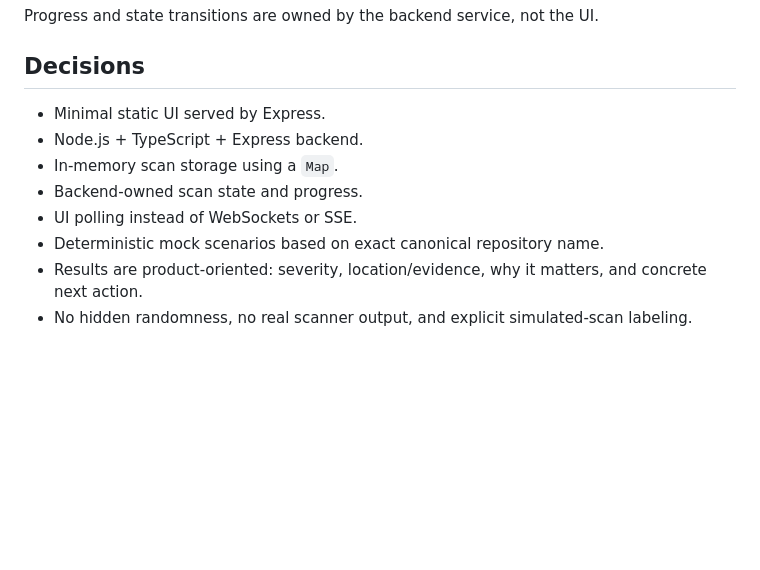
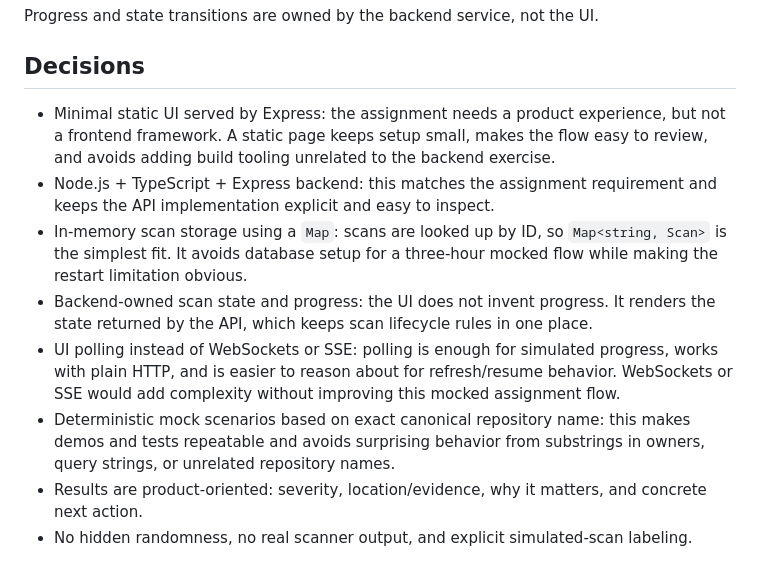
Before and after one commit to amityaa/ai-scan-review, a Markdown page: README.md, the part around the change. GitHub-like rendering; blank space fills up the shorter version.

Commit message:
Add technical decisions to README.md

```diff
--- a/README.md
+++ b/README.md
@@ -182,12 +182,12 @@ Progress and state transitions are owned by the backend service, not the UI.
 
 ## Decisions
 
-- Minimal static UI served by Express.
-- Node.js + TypeScript + Express backend.
-- In-memory scan storage using a `Map`.
-- Backend-owned scan state and progress.
-- UI polling instead of WebSockets or SSE.
-- Deterministic mock scenarios based on exact canonical repository name.
+- Minimal static UI served by Express: the assignment needs a product experience, but not a frontend framework. A static page keeps setup small, makes the flow easy to review, and avoids adding build tooling unrelated to the backend exercise.
+- Node.js + TypeScript + Express backend: this matches the assignment requirement and keeps the API implementation explicit and easy to inspect.
+- In-memory scan storage using a `Map`: scans are looked up by ID, so `Map<string, Scan>` is the simplest fit. It avoids database setup for a three-hour mocked flow while making the restart limitation obvious.
+- Backend-owned scan state and progress: the UI does not invent progress. It renders the state returned by the API, which keeps scan lifecycle rules in one place.
+- UI polling instead of WebSockets or SSE: polling is enough for simulated progress, works with plain HTTP, and is easier to reason about for refresh/resume behavior. WebSockets or SSE would add complexity without improving this mocked assignment flow.
+- Deterministic mock scenarios based on exact canonical repository name: this makes demos and tests repeatable and avoids surprising behavior from substrings in owners, query strings, or unrelated repository names.
 - Results are product-oriented: severity, location/evidence, why it matters, and concrete next action.
 - No hidden randomness, no real scanner output, and explicit simulated-scan labeling.
 
```
